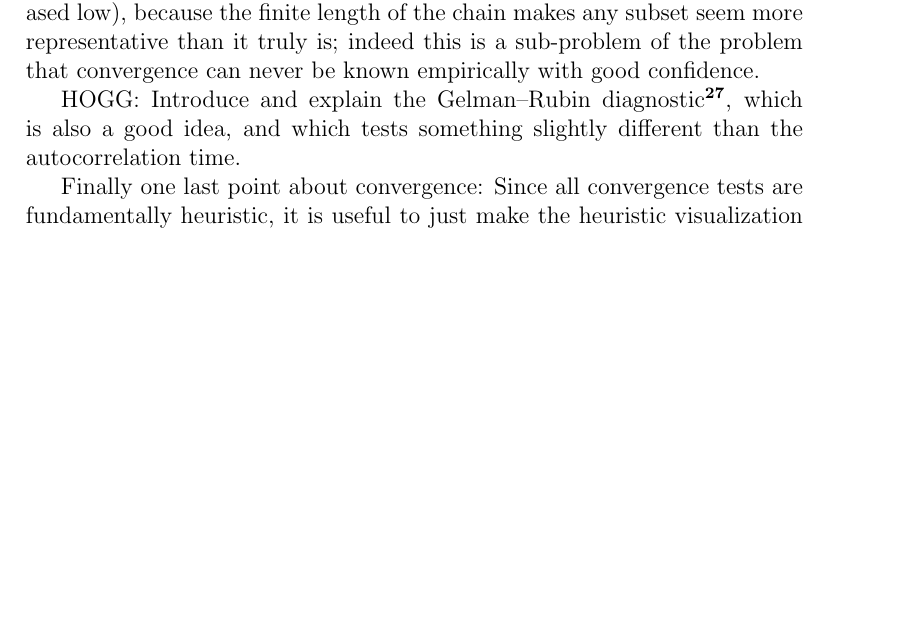
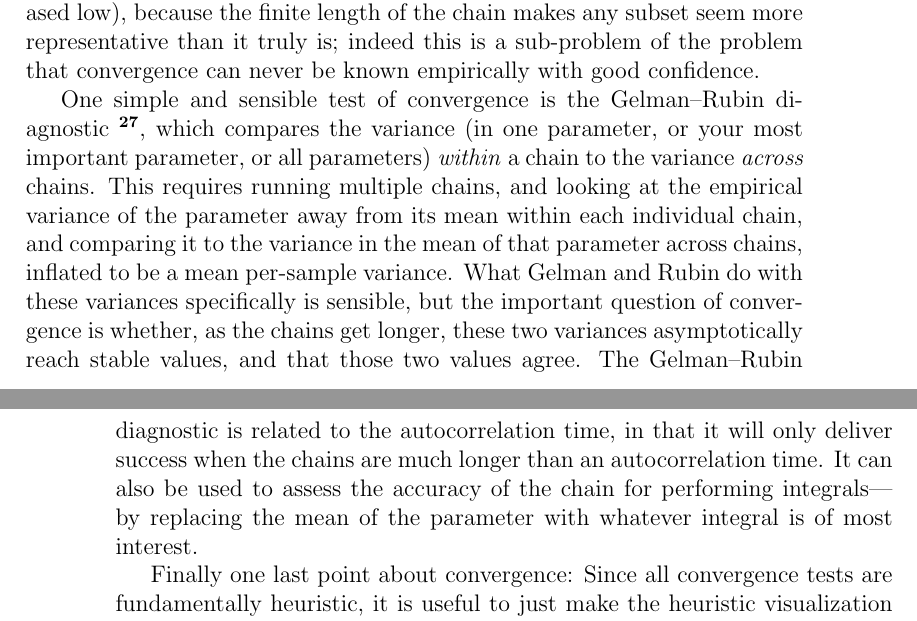
Before and after one commit to davidwhogg/mcmc, a LaTeX paper (mcmc.tex): part of page 13 of 46 before the commit and two parts of pages 13 and 14 of 46 after it, the two joined at a grey line, cut so that both start at the same text, the shorter picture padded with empty space. Compiled offline with pdfLaTeX.

Commit message:
Gelman--Rubin

```diff
--- a/mcmc.tex
+++ b/mcmc.tex
@@ -851,10 +851,25 @@ length of the chain makes any subset seem more representative than it
 truly is; indeed this is a sub-problem of the problem that convergence
 can never be known empirically with good confidence.
 
-HOGG: Introduce and explain the Gelman--Rubin
-diagnostic\note{\citet{gelmanrubin}.}, which is also a good idea, and
-which tests something slightly different than the autocorrelation
-time.
+One simple and sensible test of convergence is the Gelman--Rubin
+diagnostic \note{\citet{gelmanrubin}.}, which compares the variance
+(in one parameter, or your most important parameter, or all
+parameters) \emph{within} a chain to the variance \emph{across}
+chains.
+This requires running multiple chains, and looking at the empirical
+variance of the parameter away from its mean within each individual
+chain, and comparing it to the variance in the mean of that parameter
+across chains, inflated to be a mean per-sample variance.
+What Gelman and Rubin do with these variances specifically is
+sensible, but the important question of convergence is whether, as the
+chains get longer, these two variances asymptotically reach stable
+values, and that those two values agree.
+The Gelman--Rubin diagnostic is related to the autocorrelation time,
+in that it will only deliver success when the chains are much longer
+than an autocorrelation time.
+It can also be used to assess the accuracy of the chain for performing
+integrals---by replacing the mean of the parameter with whatever
+integral is of most interest.
 
 Finally one last point about convergence:
 Since all convergence tests are fundamentally heuristic, it is useful
```
